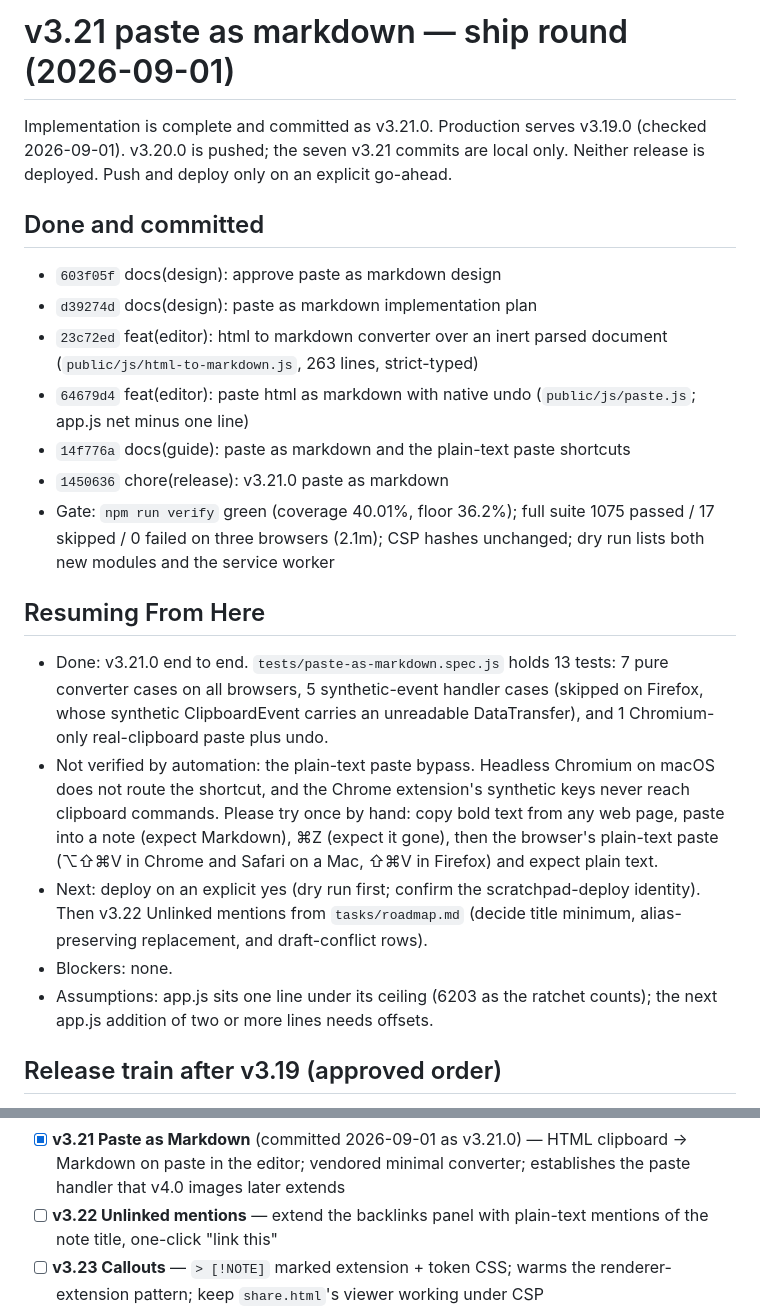
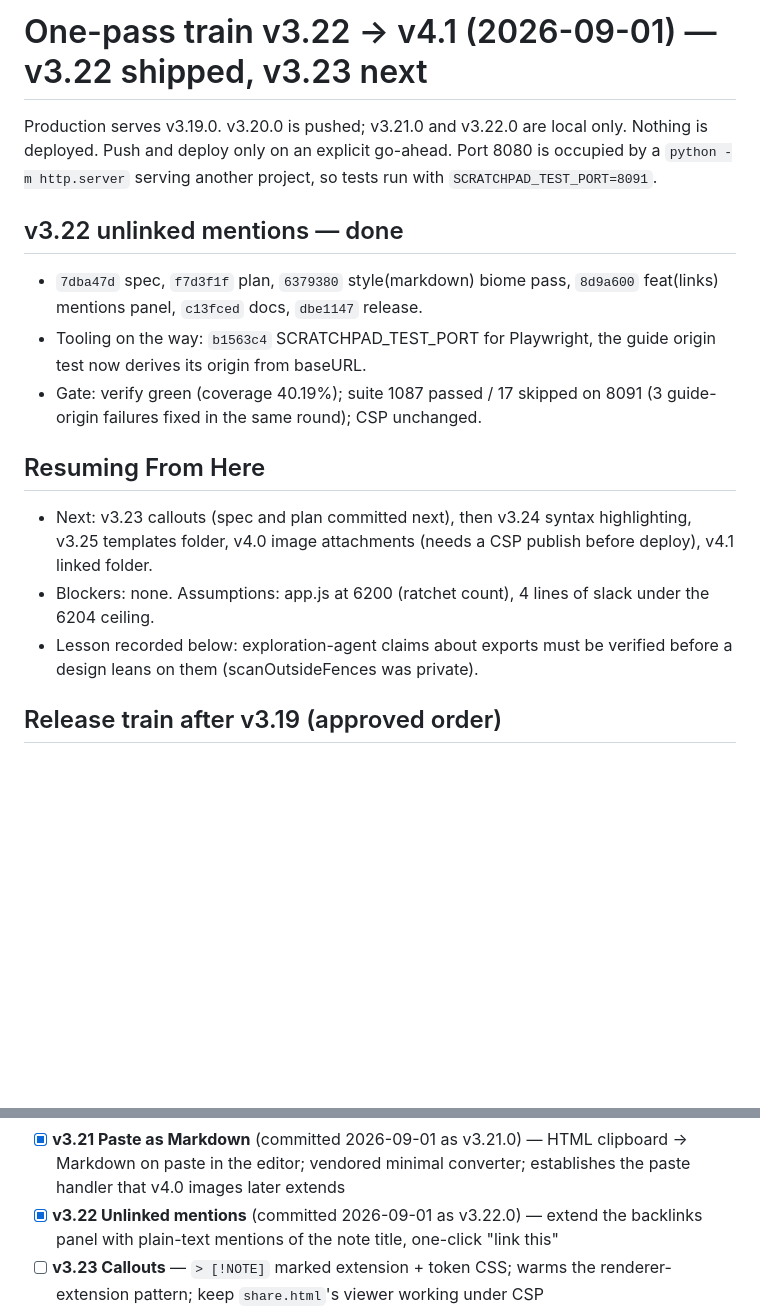
Before and after one commit to vscarpenter/scratchpad, a Markdown page: tasks/todo.md, 2 parts joined by grey strips. GitHub-like rendering; blank space fills up the shorter version.

Commit message:
docs(tasks): record the v3.22.0 ship and three lessons
Claude-Session: https://claude.ai/code/session_016wwjdJgFDSbdNxTwnuAfLb

```diff
--- a/tasks/todo.md
+++ b/tasks/todo.md
@@ -1,45 +1,28 @@
-# v3.21 paste as markdown — ship round (2026-09-01)
+# One-pass train v3.22 → v4.1 (2026-09-01) — v3.22 shipped, v3.23 next
 
-Implementation is complete and committed as v3.21.0. Production serves
-v3.19.0 (checked 2026-09-01). v3.20.0 is pushed; the seven v3.21 commits
-are local only. Neither release is deployed. Push and deploy only on an
-explicit go-ahead.
+Production serves v3.19.0. v3.20.0 is pushed; v3.21.0 and v3.22.0 are
+local only. Nothing is deployed. Push and deploy only on an explicit
+go-ahead. Port 8080 is occupied by a `python -m http.server` serving
+another project, so tests run with `SCRATCHPAD_TEST_PORT=8091`.
 
-## Done and committed
+## v3.22 unlinked mentions — done
 
-- `603f05f` docs(design): approve paste as markdown design
-- `d39274d` docs(design): paste as markdown implementation plan
-- `23c72ed` feat(editor): html to markdown converter over an inert parsed
-  document (`public/js/html-to-markdown.js`, 263 lines, strict-typed)
-- `64679d4` feat(editor): paste html as markdown with native undo
-  (`public/js/paste.js`; app.js net minus one line)
-- `14f776a` docs(guide): paste as markdown and the plain-text paste
-  shortcuts
-- `1450636` chore(release): v3.21.0 paste as markdown
-- Gate: `npm run verify` green (coverage 40.01%, floor 36.2%); full suite
-  1075 passed / 17 skipped / 0 failed on three browsers (2.1m); CSP hashes
-  unchanged; dry run lists both new modules and the service worker
+- `7dba47d` spec, `f7d3f1f` plan, `6379380` style(markdown) biome pass,
+  `8d9a600` feat(links) mentions panel, `c13fced` docs, `dbe1147` release.
+- Tooling on the way: `b1563c4` SCRATCHPAD_TEST_PORT for Playwright, the
+  guide origin test now derives its origin from baseURL.
+- Gate: verify green (coverage 40.19%); suite 1087 passed / 17 skipped on
+  8091 (3 guide-origin failures fixed in the same round); CSP unchanged.
 
 ## Resuming From Here
 
-- Done: v3.21.0 end to end. `tests/paste-as-markdown.spec.js` holds 13
-  tests: 7 pure converter cases on all browsers, 5 synthetic-event handler
-  cases (skipped on Firefox, whose synthetic ClipboardEvent carries an
-  unreadable DataTransfer), and 1 Chromium-only real-clipboard paste plus
-  undo.
-- Not verified by automation: the plain-text paste bypass. Headless
-  Chromium on macOS does not route the shortcut, and the Chrome extension's
-  synthetic keys never reach clipboard commands. Please try once by hand:
-  copy bold text from any web page, paste into a note (expect Markdown),
-  ⌘Z (expect it gone), then the browser's plain-text paste (⌥⇧⌘V in Chrome
-  and Safari on a Mac, ⇧⌘V in Firefox) and expect plain text.
-- Next: deploy on an explicit yes (dry run first; confirm the
-  scratchpad-deploy identity). Then v3.22 Unlinked mentions from
-  `tasks/roadmap.md` (decide title minimum, alias-preserving replacement,
-  and draft-conflict rows).
-- Blockers: none.
-- Assumptions: app.js sits one line under its ceiling (6203 as the ratchet
-  counts); the next app.js addition of two or more lines needs offsets.
+- Next: v3.23 callouts (spec and plan committed next), then v3.24 syntax
+  highlighting, v3.25 templates folder, v4.0 image attachments (needs a
+  CSP publish before deploy), v4.1 linked folder.
+- Blockers: none. Assumptions: app.js at 6200 (ratchet count), 4 lines of
+  slack under the 6204 ceiling.
+- Lesson recorded below: exploration-agent claims about exports must be
+  verified before a design leans on them (scanOutsideFences was private).
 
 ## Release train after v3.19 (approved order)
 
@@ -67,7 +50,7 @@ tightened or held, real deploys gated on an explicit yes.
 - [x] **v3.21 Paste as Markdown** (committed 2026-09-01 as v3.21.0) — HTML clipboard → Markdown on paste in the
       editor; vendored minimal converter; establishes the paste handler that
       v4.0 images later extends
-- [ ] **v3.22 Unlinked mentions** — extend the backlinks panel with
+- [x] **v3.22 Unlinked mentions** (committed 2026-09-01 as v3.22.0) — extend the backlinks panel with
       plain-text mentions of the note title, one-click "link this"
 - [ ] **v3.23 Callouts** — `> [!NOTE]` marked extension + token CSS; warms the
       renderer-extension pattern; keep `share.html`'s viewer working under CSP
```
Also changed, not shown: tasks/lessons.md (+11 -0 lines).
